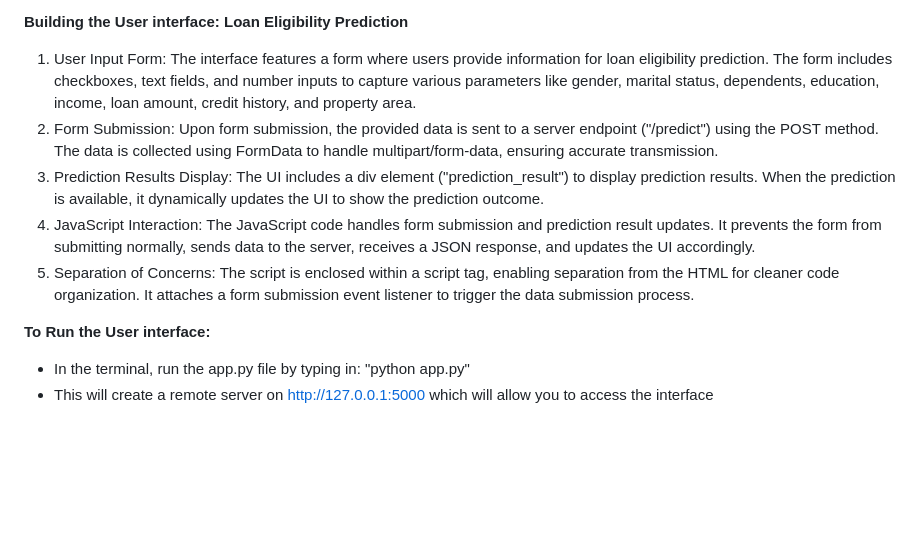
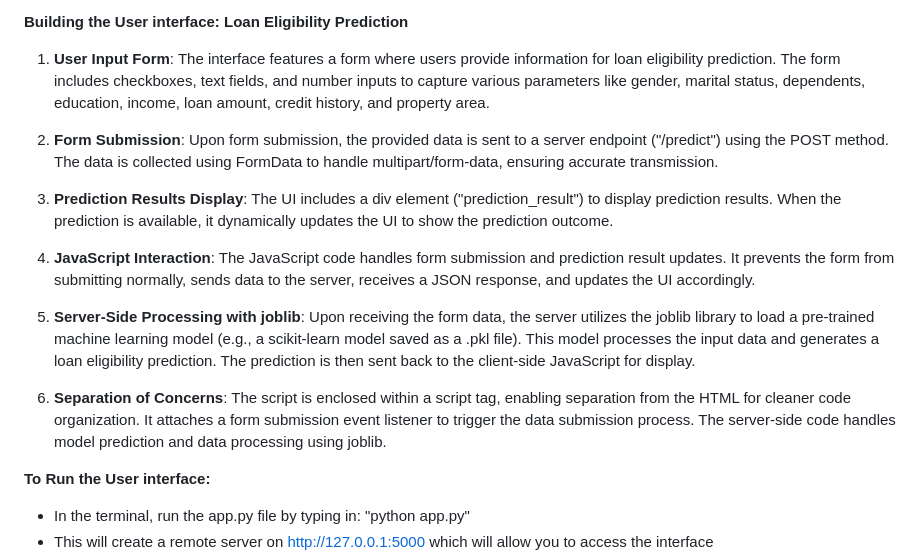
Before and after one commit to Akif23Hasan/Project_4_Group-1_MortgageAppraisalPredictivePowers, a Markdown page: README.md, the part around the change. GitHub-like rendering; blank space fills up the shorter version.

```diff
--- a/README.md
+++ b/README.md
@@ -55,11 +55,17 @@ The purpose of the model is to promote financial inclusion and reduce biases, en
     * The Random Forest model achieves a balanced performance, lowers overfitting risk, and maintains a favourable precision-recall trade-off for both classes. On the other hand, the Logistic Regression model's high precision for class 0 is compromised by a lower recall, which could hinder accurate identification of class 0 instances. For a dependable and adaptable classification outcome, the Random Forest model is the recommended option.
 
 **Building the User interface: Loan Eligibility Prediction**
-1) User Input Form: The interface features a form where users provide information for loan eligibility prediction. The form includes checkboxes, text fields, and number inputs to capture various parameters like gender, marital status, dependents, education, income, loan amount, credit history, and property area.
-2) Form Submission: Upon form submission, the provided data is sent to a server endpoint ("/predict") using the POST method. The data is collected using FormData to handle multipart/form-data, ensuring accurate transmission.
-3) Prediction Results Display: The UI includes a div element ("prediction_result") to display prediction results. When the prediction is available, it dynamically updates the UI to show the prediction outcome.
-4) JavaScript Interaction: The JavaScript code handles form submission and prediction result updates. It prevents the form from submitting normally, sends data to the server, receives a JSON response, and updates the UI accordingly.
-5) Separation of Concerns: The script is enclosed within a script tag, enabling separation from the HTML for cleaner code organization. It attaches a form submission event listener to trigger the data submission process.
+1) **User Input Form**: The interface features a form where users provide information for loan eligibility prediction. The form includes checkboxes, text fields, and number inputs to capture various parameters like gender, marital status, dependents, education, income, loan amount, credit history, and property area.
+
+2) **Form Submission**: Upon form submission, the provided data is sent to a server endpoint ("/predict") using the POST method. The data is collected using FormData to handle multipart/form-data, ensuring accurate transmission.
+
+3) **Prediction Results Display**: The UI includes a div element ("prediction_result") to display prediction results. When the prediction is available, it dynamically updates the UI to show the prediction outcome.
+
+4) **JavaScript Interaction**: The JavaScript code handles form submission and prediction result updates. It prevents the form from submitting normally, sends data to the server, receives a JSON response, and updates the UI accordingly.
+
+5) **Server-Side Processing with joblib**: Upon receiving the form data, the server utilizes the joblib library to load a pre-trained machine learning model (e.g., a scikit-learn model saved as a .pkl file). This model processes the input data and generates a loan eligibility prediction. The prediction is then sent back to the client-side JavaScript for display.
+
+6) **Separation of Concerns**: The script is enclosed within a script tag, enabling separation from the HTML for cleaner code organization. It attaches a form submission event listener to trigger the data submission process. The server-side code handles model prediction and data processing using joblib.
 
 **To Run the User interface:**
 * In the terminal, run the app.py file by typing in: "python app.py"
```
